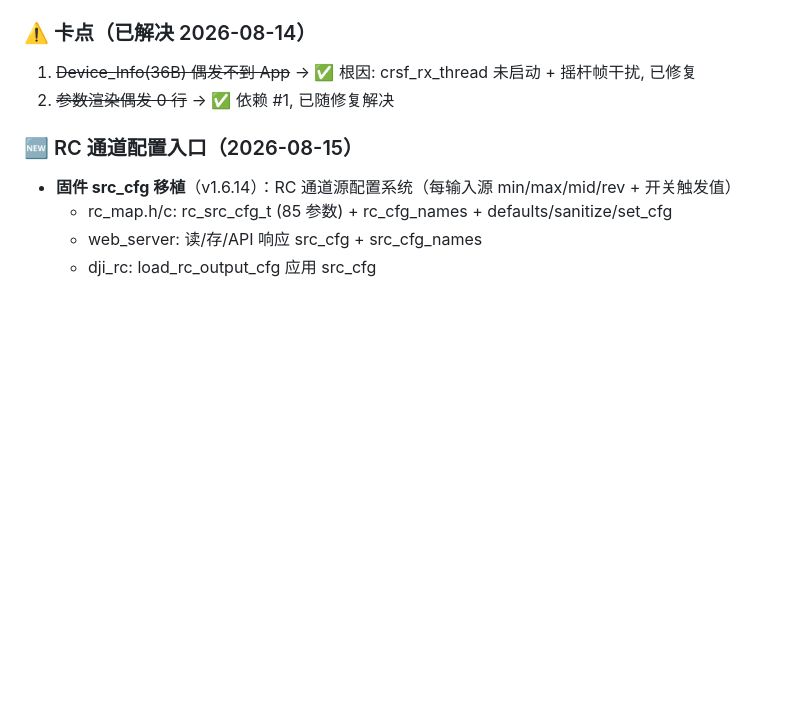
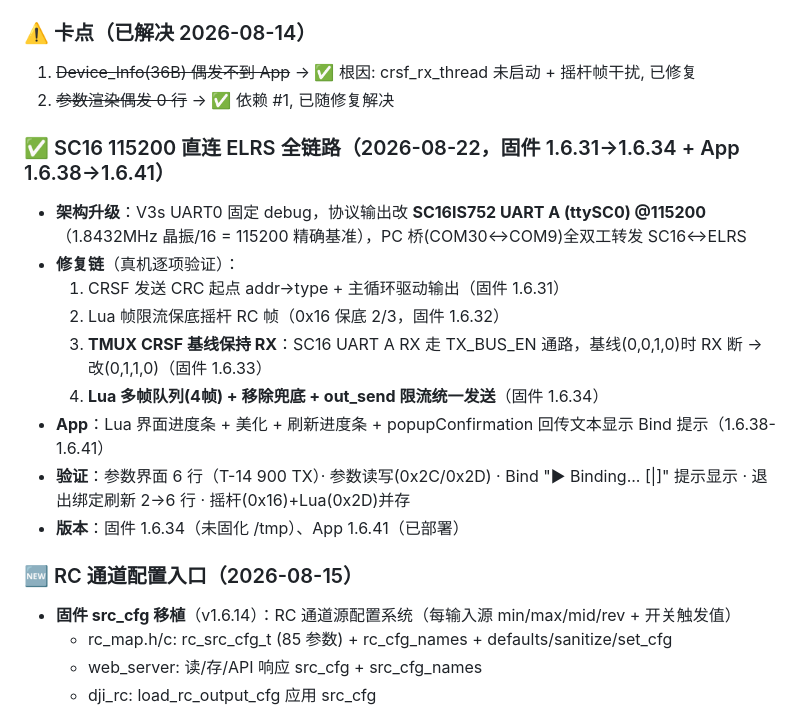
Before and after one commit to Xlio5/DJI_TAP_HUB, a Markdown page: .claude/prds/tun-nat-hub-core.prd.md, the part around the change. GitHub-like rendering; blank space fills up the shorter version.

Commit message:
docs(prd): 里程碑6 SC16 115200 直连 ELRS 全链路验证记录
补充 2026-08-22 SC16 115200 直连 ELRS 全链路 (固件 1.6.31→1.6.34 + App 1.6.38→1.6.41):
CRC 修复/主循环驱动/Lua 限流/TMUX RX 保持/多帧队列 + App 进度条美化/Bind 提示,
参数界面/读写/Bind/刷新/摇杆+Lua 并存全部验证。

```diff
--- a/.claude/prds/tun-nat-hub-core.prd.md
+++ b/.claude/prds/tun-nat-hub-core.prd.md
@@ -114,6 +114,17 @@ We'll know we're right when **4Mbps RTSP 视频流持续稳定播放 >30 分钟
 1. ~~Device_Info(36B) 偶发不到 App~~ → ✅ 根因: crsf_rx_thread 未启动 + 摇杆帧干扰, 已修复
 2. ~~参数渲染偶发 0 行~~ → ✅ 依赖 #1, 已随修复解决
 
+### ✅ SC16 115200 直连 ELRS 全链路（2026-08-22，固件 1.6.31→1.6.34 + App 1.6.38→1.6.41）
+- **架构升级**：V3s UART0 固定 debug，协议输出改 **SC16IS752 UART A (ttySC0) @115200**（1.8432MHz 晶振/16 = 115200 精确基准），PC 桥(COM30↔COM9)全双工转发 SC16↔ELRS
+- **修复链**（真机逐项验证）：
+  1. CRSF 发送 CRC 起点 addr→type + 主循环驱动输出（固件 1.6.31）
+  2. Lua 帧限流保底摇杆 RC 帧（0x16 保底 2/3，固件 1.6.32）
+  3. **TMUX CRSF 基线保持 RX**：SC16 UART A RX 走 TX_BUS_EN 通路，基线(0,0,1,0)时 RX 断 → 改(0,1,1,0)（固件 1.6.33）
+  4. **Lua 多帧队列(4帧) + 移除兜底 + out_send 限流统一发送**（固件 1.6.34）
+- **App**：Lua 界面进度条 + 美化 + 刷新进度条 + popupConfirmation 回传文本显示 Bind 提示（1.6.38-1.6.41）
+- **验证**：参数界面 6 行（T-14 900 TX）· 参数读写(0x2C/0x2D) · Bind "▶ Binding... [|]" 提示显示 · 退出绑定刷新 2→6 行 · 摇杆(0x16)+Lua(0x2D)并存
+- **版本**：固件 1.6.34（未固化 /tmp）、App 1.6.41（已部署）
+
 ### 🆕 RC 通道配置入口（2026-08-15）
 - **固件 src_cfg 移植**（v1.6.14）：RC 通道源配置系统（每输入源 min/max/mid/rev + 开关触发值）
   - rc_map.h/c: rc_src_cfg_t (85 参数) + rc_cfg_names + defaults/sanitize/set_cfg
```
